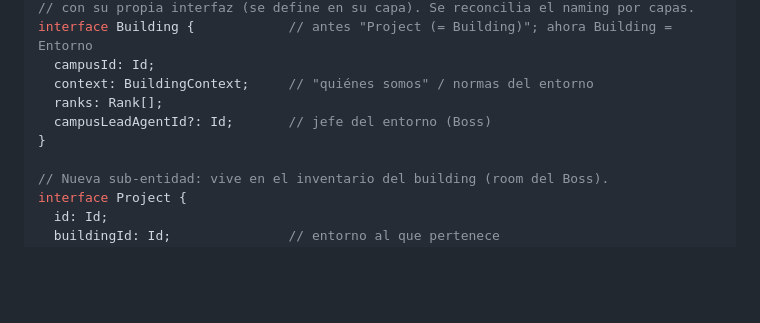
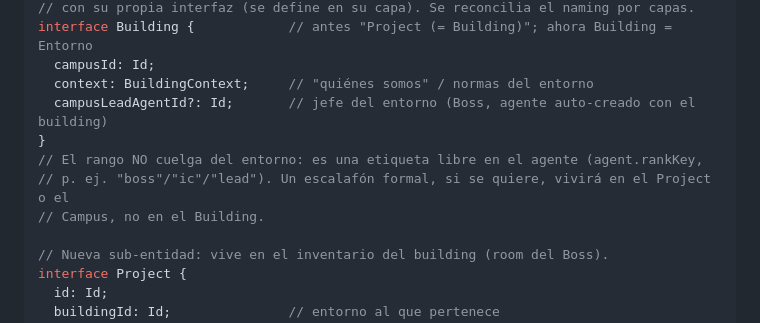
Before and after one commit to sodawave/agent-campus, a Markdown page: docs/TECH_SPEC.md, the part around the change. Rendered like a GitHub page; blank space fills up the shorter version.

Commit message:
docs(spec-018): building=environment (composite boss office) + remove ranks from Building
Co-authored-by: sodawave <sodawave@users.noreply.github.com>

```diff
--- a/docs/TECH_SPEC.md
+++ b/docs/TECH_SPEC.md
@@ -542,9 +542,11 @@ interface AgentArchetype {
 interface Building {            // antes "Project (= Building)"; ahora Building = Entorno
   campusId: Id;
   context: BuildingContext;     // "quiénes somos" / normas del entorno
-  ranks: Rank[];
-  campusLeadAgentId?: Id;       // jefe del entorno (Boss)
+  campusLeadAgentId?: Id;       // jefe del entorno (Boss, agente auto-creado con el building)
 }
+// El rango NO cuelga del entorno: es una etiqueta libre en el agente (agent.rankKey,
+// p. ej. "boss"/"ic"/"lead"). Un escalafón formal, si se quiere, vivirá en el Project o el
+// Campus, no en el Building.
 
 // Nueva sub-entidad: vive en el inventario del building (room del Boss).
 interface Project {
```
Also changed, not shown: specs/018-building-environment/spec.md (added, +38 -0 lines).
